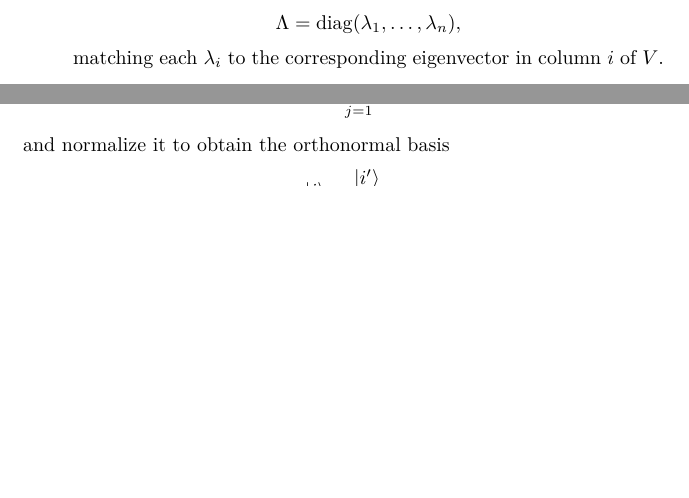
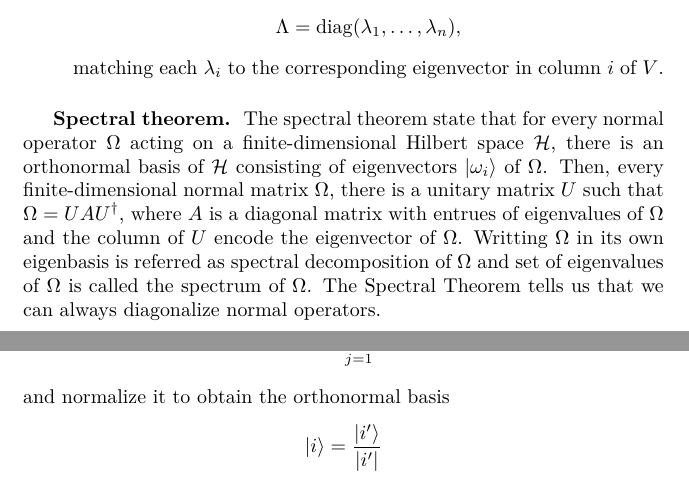
Before and after one commit to JohanesFaustus/PhysicalMathematics, a LaTeX thesis (Main.tex, which reads Chapter/AnalyticApproach/LinearAlgbra/LinAlg.tex): two parts of pages 66 and 76 of 296 before the commit and two parts of pages 66 and 77 of 296 after it, joined at a grey line, cut so that both start at the same text, the shorter picture padded with empty space. Compiled offline with pdfLaTeX.

Commit message:
added spectral decom

```diff
--- a/Chapter/AnalyticApproach/LinearAlgbra/LinAlg.tex
+++ b/Chapter/AnalyticApproach/LinearAlgbra/LinAlg.tex
@@ -648,6 +648,12 @@ The procedure of finding the diagonalization are as follows
 	      \end{equation*}
 	      matching each $\lambda_i$ to the corresponding eigenvector in column $i$ of $V$.
 \end{enumerate}
+
+\subsubsection{Spectral theorem.}
+The spectral theorem state that for every normal operator $\Omega$ acting on a ﬁnite-dimensional Hilbert space $\mathcal{H}$, there is an orthonormal basis of $\mathcal{H}$ consisting of eigenvectors $\ket{\omega_i}$ of $\Omega$.
+Then, every ﬁnite-dimensional normal matrix $\Omega$, there is a unitary matrix $U$ such that $\Omega=UA U ^\dagger$, where $A$ is a diagonal matrix with entrues of eigenvalues of $\Omega$ and the column of $U$ encode the eigenvector of $\Omega$.
+Writting $\Omega$ in its own eigenbasis is referred as spectral decomposition of $\Omega$ and set of eigenvalues of $\Omega$ is called the spectrum of $\Omega$.
+The Spectral Theorem tells us that we can always diagonalize normal operators.
 
 \subsection{Special Matrices and Operator}
 \subsubsection{Theorem.}
```
